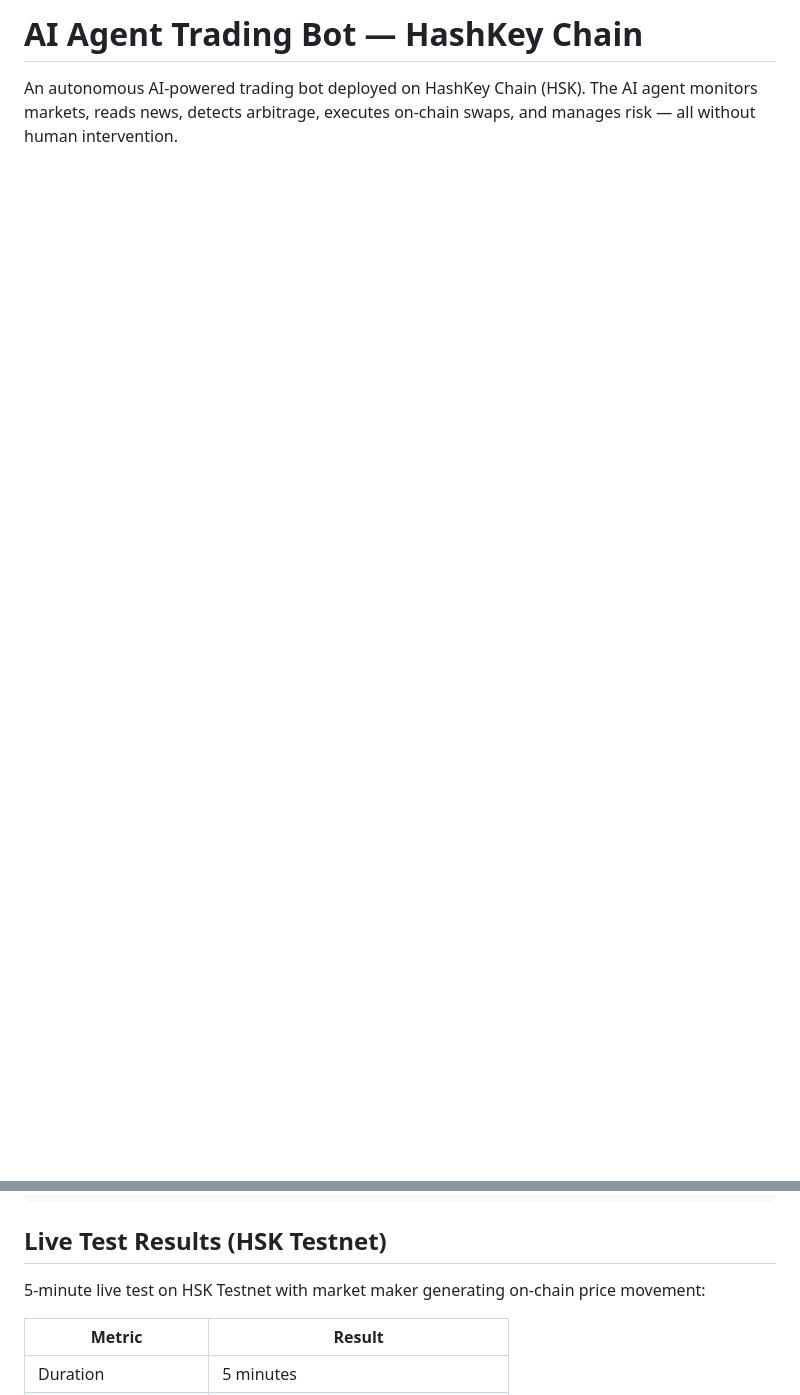
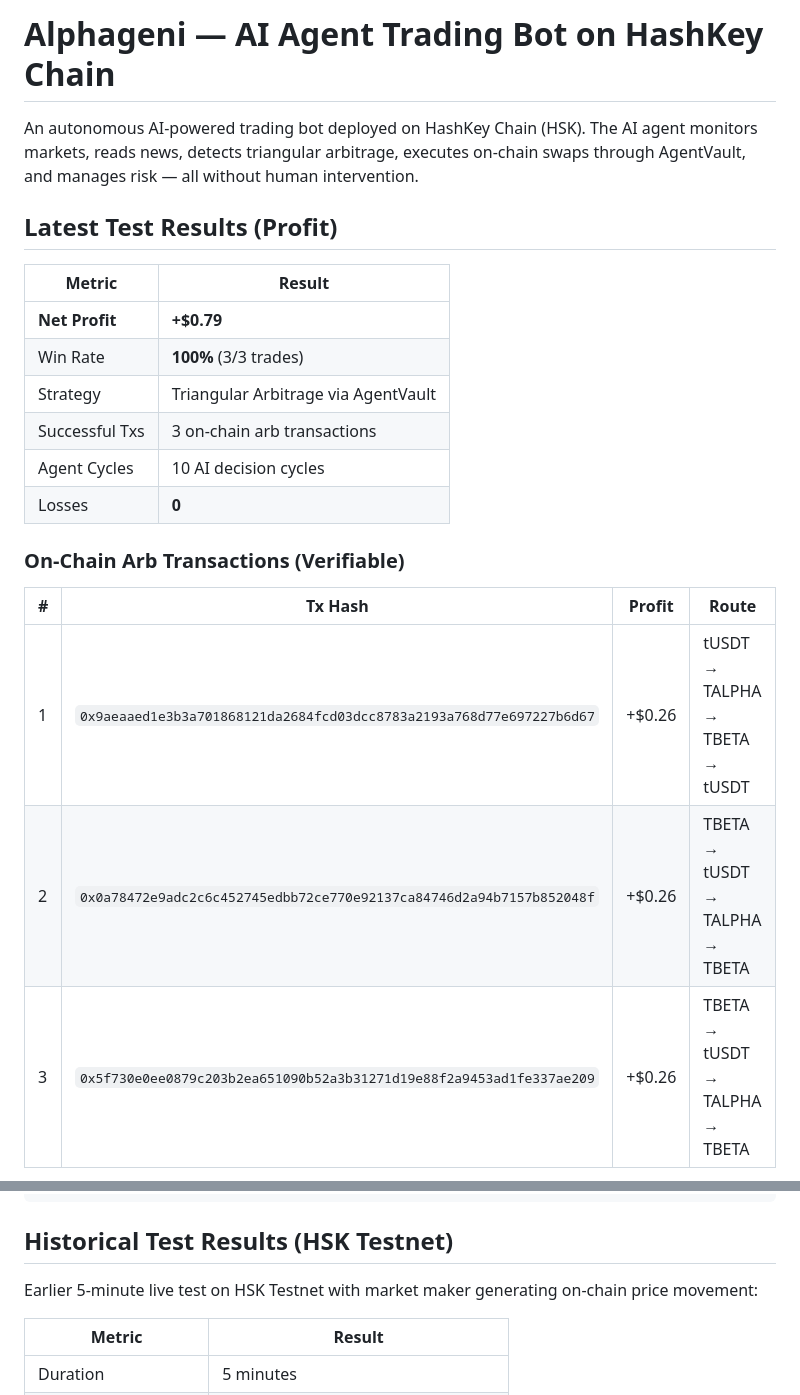
Before and after one commit to Sayangenri/TradeMinds, a Markdown page: README.md, 2 parts joined by grey strips. Rendered like a GitHub page; blank space fills up the shorter version.

````diff
--- a/README.md
+++ b/README.md
@@ -1,3 +1,23 @@
-# AI Agent Trading Bot — HashKey Chain
+# Alphageni — AI Agent Trading Bot on HashKey Chain
 
-An autonomous AI-powered trading bot deployed on HashKey Chain (HSK). The AI agent monitors markets, reads news, detects arbitrage, executes on-chain swaps, and manages risk — all without human intervention.
+An autonomous AI-powered trading bot deployed on HashKey Chain (HSK). The AI agent monitors markets, reads news, detects triangular arbitrage, executes on-chain swaps through AgentVault, and manages risk — all without human intervention.
+
+## Latest Test Results (Profit)
+
+| Metric | Result |
+|--------|--------|
+| **Net Profit** | **+$0.79** |
+| Win Rate | **100%** (3/3 trades) |
+| Strategy | Triangular Arbitrage via AgentVault |
+| Successful Txs | 3 on-chain arb transactions |
+| Agent Cycles | 10 AI decision cycles |
+| Losses | **0** |
+
+### On-Chain Arb Transactions (Verifiable)
+
+| # | Tx Hash | Profit | Route |
+|---|---------|--------|-------|
+| 1 | `0x9aeaaed1e3b3a701868121da2684fcd03dcc8783a2193a768d77e697227b6d67` | +$0.26 | tUSDT → TALPHA → TBETA → tUSDT |
+| 2 | `0x0a78472e9adc2c6c452745edbb72ce770e92137ca84746d2a94b7157b852048f` | +$0.26 | TBETA → tUSDT → TALPHA → TBETA |
+| 3 | `0x5f730e0ee0879c203b2ea651090b52a3b31271d19e88f2a9453ad1fe337ae209` | +$0.26 | TBETA → tUSDT → TALPHA → TBETA |
+
@@ -273,9 +302,9 @@ Natural language also works: "how is my portfolio doing?", "why did you sell TAL
 └── .env                  # Environment configuration
 ```
 
-## Live Test Results (HSK Testnet)
+## Historical Test Results (HSK Testnet)
 
-5-minute live test on HSK Testnet with market maker generating on-chain price movement:
+Earlier 5-minute live test on HSK Testnet with market maker generating on-chain price movement:
 
 | Metric | Result |
 |--------|--------|
````
Also changed, not shown: other parts of README.md (+9 -0 lines), hackathon_submission.md (+1 -1 lines), screenshots/dashboard-top.jpg (added), screenshots/dashboard-trades.jpg (added), 4 other files.
